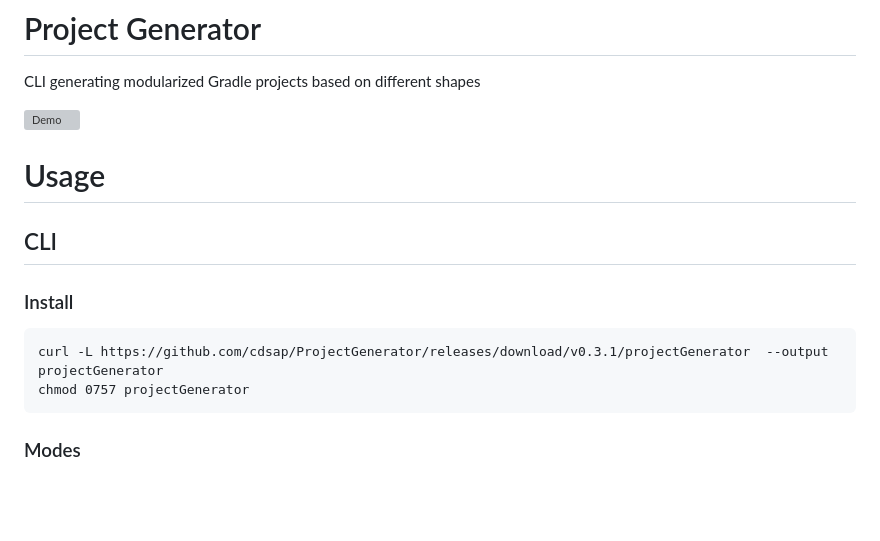
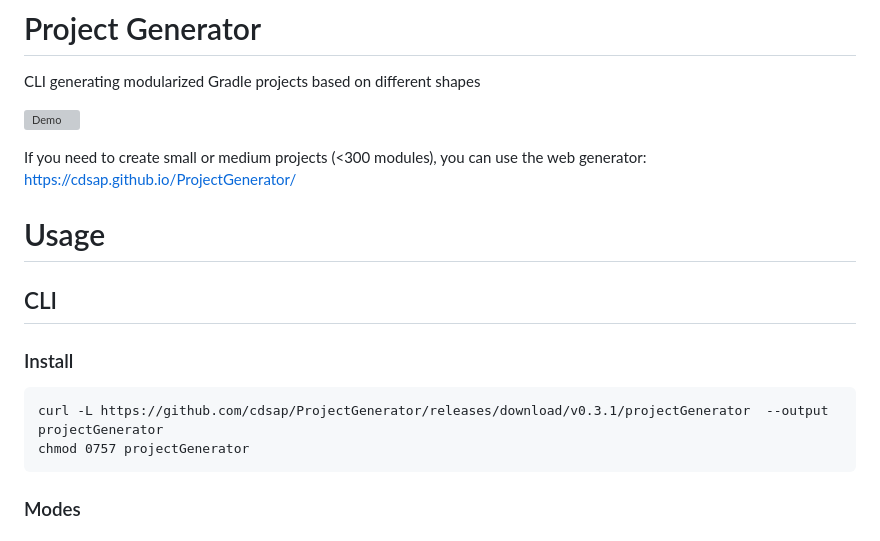
Before and after one commit to cdsap/ProjectGenerator, a Markdown page: README.md, the part around the change. Drawn GitHub-style; blank space fills up the shorter version; grey boxes are pictures that could not be loaded.

````diff
--- a/README.md
+++ b/README.md
@@ -2,6 +2,9 @@
 CLI generating modularized Gradle projects based on different shapes
 
 ![Demo](resources/demo.gif)
+
+If you need to create small or medium projects (<300 modules), you can use the web generator: https://cdsap.github.io/ProjectGenerator/
+
 
 # Usage
 ## CLI
@@ -10,6 +13,7 @@ CLI generating modularized Gradle projects based on different shapes
 curl -L https://github.com/cdsap/ProjectGenerator/releases/download/v0.3.1/projectGenerator  --output projectGenerator
 chmod 0757 projectGenerator
 ```
+
 
 ### Modes
 
````
